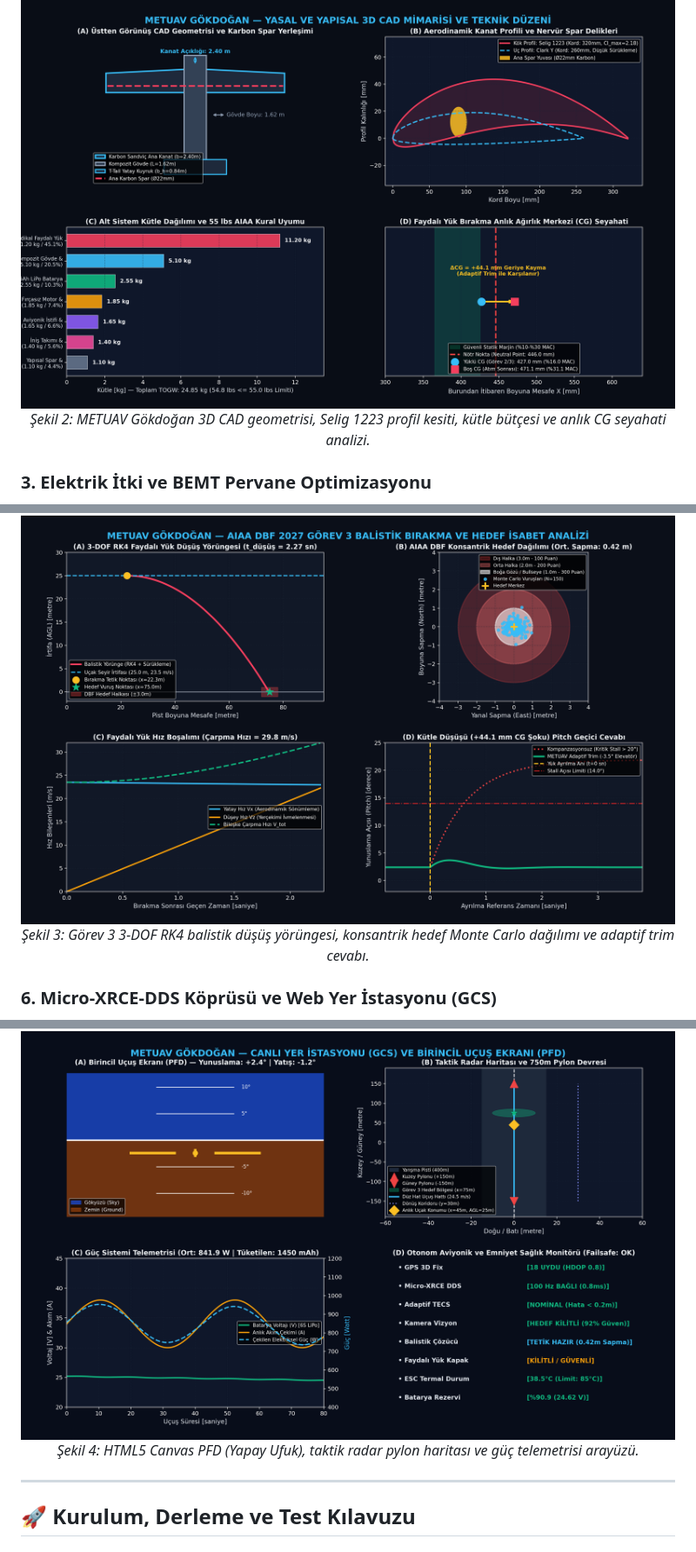
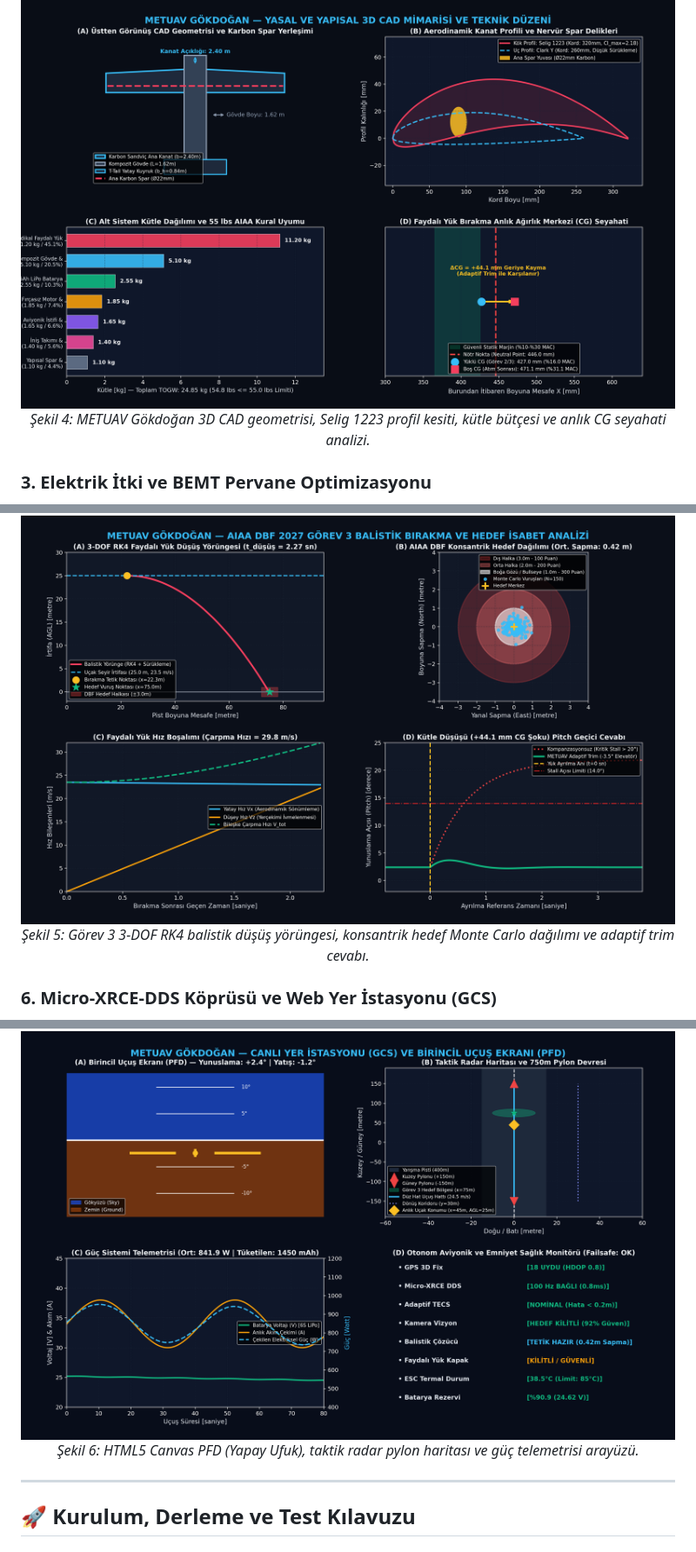
Before and after one commit to bahattinyunus/METUAV-DBF-2027, a Markdown page: README.md, 3 parts joined by grey strips. Shown at 87% size. GitHub-like rendering.

```diff
--- a/README.md
+++ b/README.md
@@ -271,7 +281,7 @@ METUAV-DBF-2027/
 
 <div align="center">
   <img src="docs/images/gokdogan_cad_exploded_view.png" alt="METUAV Gökdoğan 3D CAD ve Yapısal Mimari Planı" width="100%"/>
-  <p><em>Şekil 2: METUAV Gökdoğan 3D CAD geometrisi, Selig 1223 profil kesiti, kütle bütçesi ve anlık CG seyahati analizi.</em></p>
+  <p><em>Şekil 4: METUAV Gökdoğan 3D CAD geometrisi, Selig 1223 profil kesiti, kütle bütçesi ve anlık CG seyahati analizi.</em></p>
 </div>
 
 ### 3. Elektrik İtki ve BEMT Pervane Optimizasyonu
@@ -295,7 +305,7 @@ METUAV-DBF-2027/
 
 <div align="center">
   <img src="docs/images/gokdogan_mission3_drop.png" alt="AIAA DBF Görev 3 Balistik Bırakma ve Hedef İsabet Analizi" width="100%"/>
-  <p><em>Şekil 3: Görev 3 3-DOF RK4 balistik düşüş yörüngesi, konsantrik hedef Monte Carlo dağılımı ve adaptif trim cevabı.</em></p>
+  <p><em>Şekil 5: Görev 3 3-DOF RK4 balistik düşüş yörüngesi, konsantrik hedef Monte Carlo dağılımı ve adaptif trim cevabı.</em></p>
 </div>
 
 ### 6. Micro-XRCE-DDS Köprüsü ve Web Yer İstasyonu (GCS)
@@ -346,7 +356,7 @@ Telemetri düğümümüz terminalde ANSI formatında veya dahili web sunucusu ü
 
 <div align="center">
   <img src="docs/images/gokdogan_gcs_cockpit_dashboard.png" alt="METUAV DBF 2027 Canlı Web Yer İstasyonu ve PFD Ekranı" width="100%"/>
-  <p><em>Şekil 4: HTML5 Canvas PFD (Yapay Ufuk), taktik radar pylon haritası ve güç telemetrisi arayüzü.</em></p>
+  <p><em>Şekil 6: HTML5 Canvas PFD (Yapay Ufuk), taktik radar pylon haritası ve güç telemetrisi arayüzü.</em></p>
 </div>
 
 ---
```
Also changed, not shown: other parts of README.md (+15 -0 lines), docs/images/gokdogan_aircraft_banner.jpg, docs/images/gokdogan_flight_line.jpg (added), docs/images/gokdogan_mission_profiles.png (added), docs/images/gokdogan_wind_tunnel_test.png (added), 1 other file.
